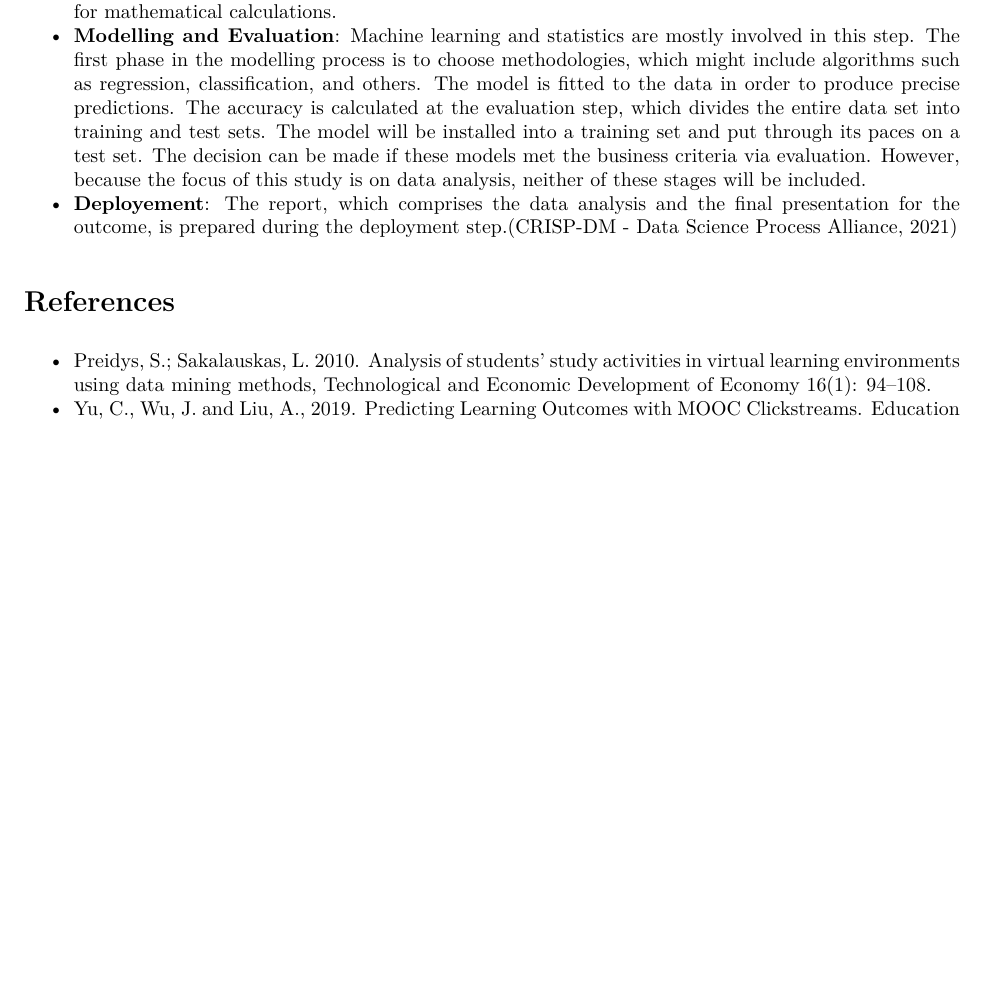
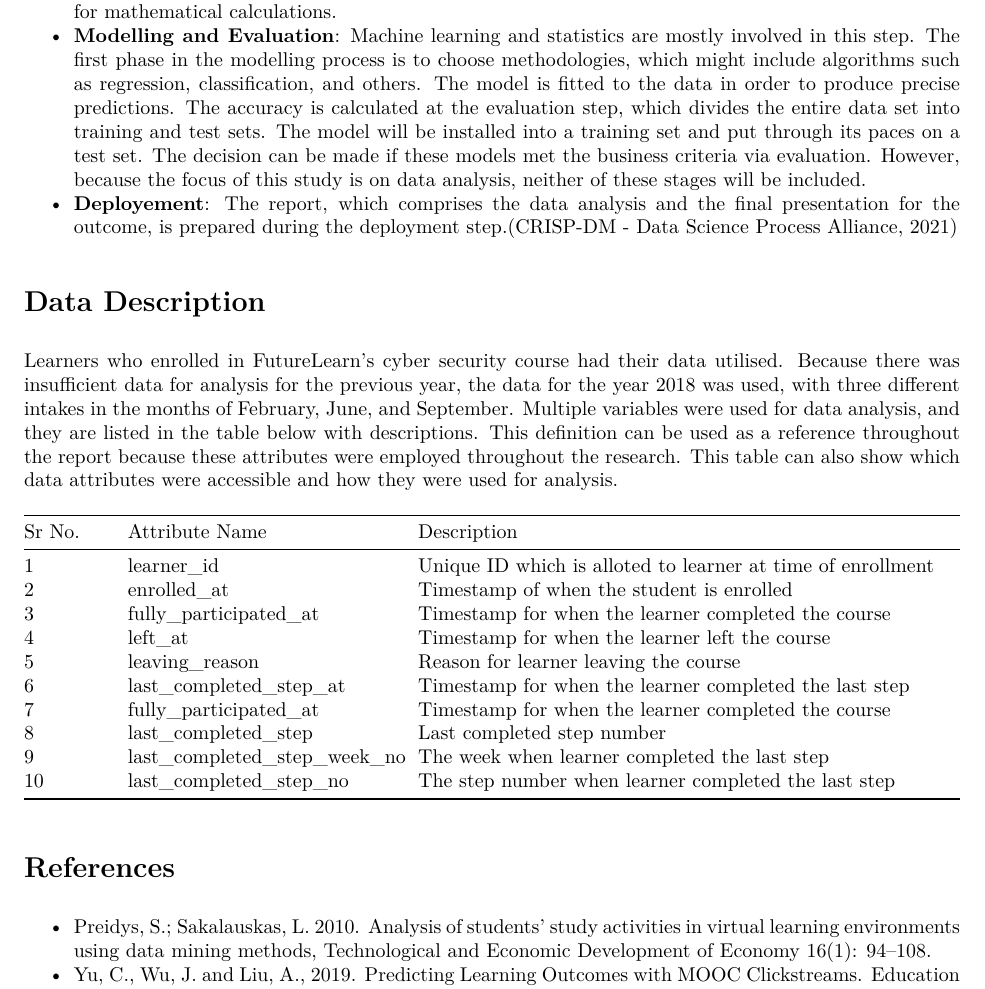
Before and after one commit to mayank-ncl/cyber-security-learning-analytics, an R Markdown document (reports/Report-210237793_MayankBaraskar.Rmd): part of page 3 of 3, cut so that both start at the same text, the shorter picture padded with empty space. The pictures show the output file reports/Report-210237793_MayankBaraskar.pdf that the author committed with the source.

Commit message:
feat: adding data description

```diff
--- a/reports/Report-210237793_MayankBaraskar.Rmd
+++ b/reports/Report-210237793_MayankBaraskar.Rmd
@@ -46,6 +46,26 @@ knitr::include_graphics(here::here("image", "CRISP-DM_Process_Diagram.png"))
 - **Deployement**: The report, which comprises the data analysis and the final presentation for the outcome, is prepared during the deployment step.(CRISP-DM - Data Science Process Alliance, 2021)
 
 
+# Data Description
+Learners who enrolled in FutureLearn's cyber security course had their data utilised. Because there was insufficient data for analysis for the previous year, the data for the year 2018 was used, with three different intakes in the months of February, June, and September. Multiple variables were used for data analysis, and they are listed in the table below with descriptions. This definition can be used as a reference throughout the report because these attributes were employed throughout the research. This table can also show which data attributes were accessible and how they were used for analysis. The data properties included in the table are a comprehensive list; nonetheless, they are used in various data frames.
+
+
+|Sr No. | Attribute Name | Description |
+| ----| -------------- | ---------------------------- |
+| 1 | learner_id     | Unique ID which is alloted to learner at time of enrollment |
+| 2 | enrolled_at     | Timestamp of when the student is enrolled |
+| 3 | fully_participated_at     | Timestamp for when the learner completed the course |
+| 4 | left_at     | Timestamp for when the learner left the course |
+| 5 | leaving_reason     | Reason for learner leaving the course |
+| 6 | last_completed_step_at     | Timestamp for when the learner completed the last step |
+| 7 | fully_participated_at     | Timestamp for when the learner completed the course |
+| 8 | last_completed_step     | Last completed step number |
+| 9 | last_completed_step_week_no     | The week number when learner completed the last step |
+|10 | last_completed_step_no     | The step number when learner completed the last step |
+
+
+
+
 
 # References
 - Preidys, S.; Sakalauskas, L. 2010. Analysis of students’ study activities in virtual learning environments using data mining methods, Technological and Economic Development of Economy 16(1): 94–108.
```
Also changed, not shown: reports/Report-210237793_MayankBaraskar.pdf.
